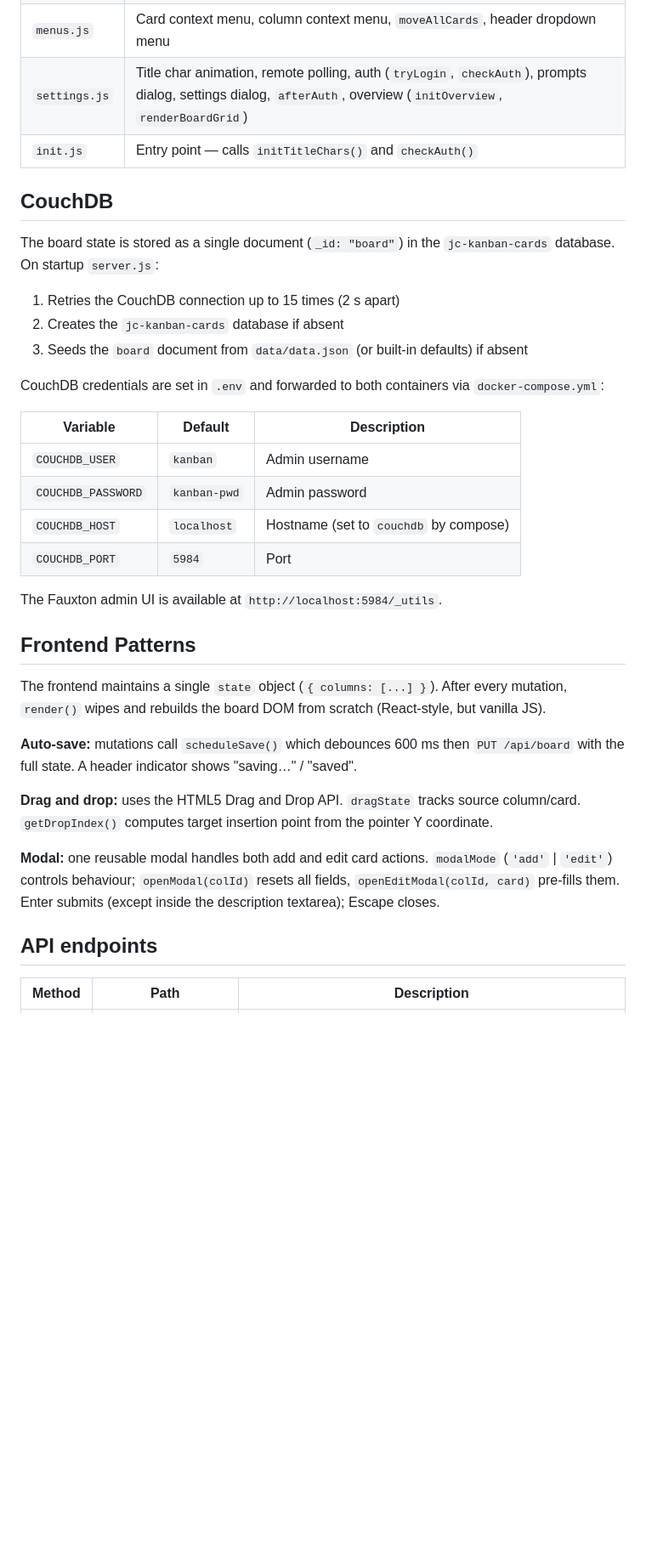
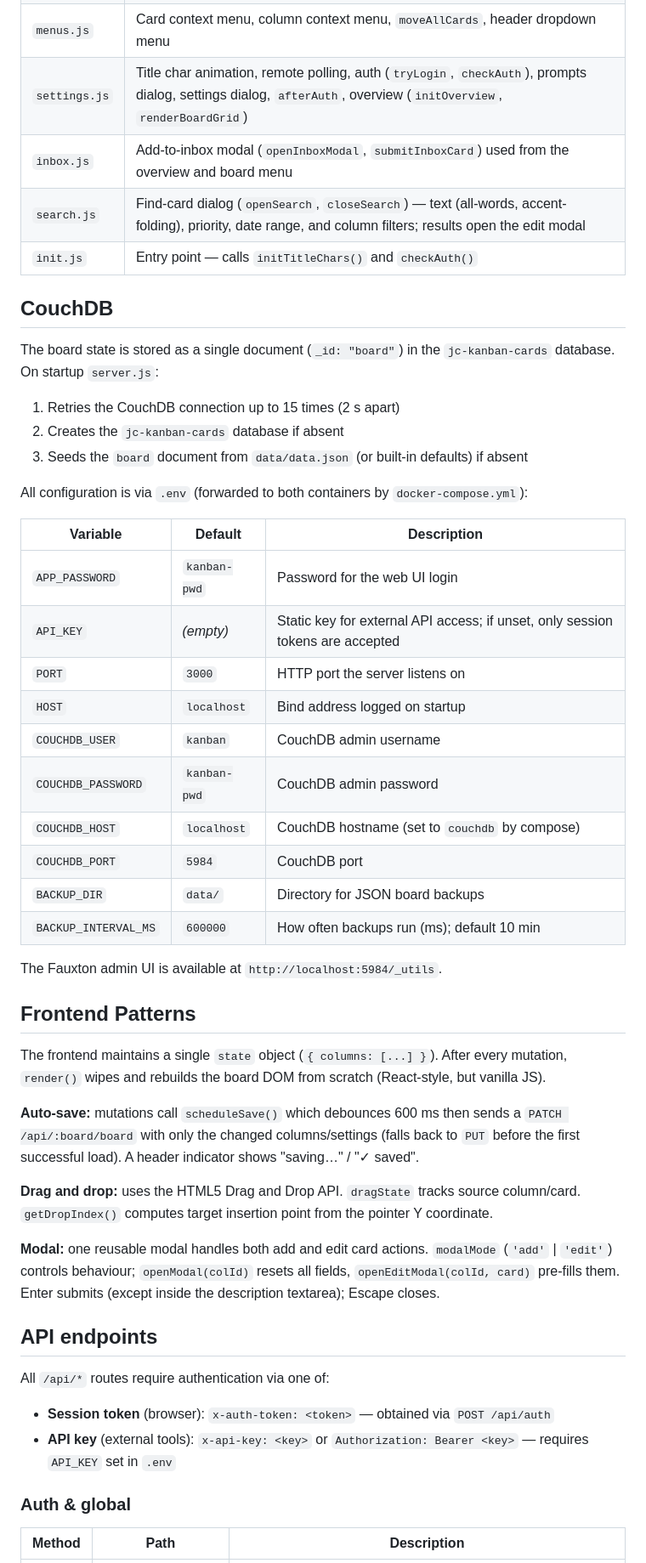
Before and after one commit to jc-prg/kanban, a Markdown page: CLAUDE.md, the part around one of its changes. Shown at 85% size. Rendered like a GitHub page; blank space fills up the shorter version.

```diff
--- a/CLAUDE.md
+++ b/CLAUDE.md
@@ -46,6 +45,8 @@ Single-page kanban board with a minimal three-layer design:
 | `render.js` | `escHtml`, `fmtDate`, `safeLink`, `getLinkBadgeHtml`, `render()` |
 | `menus.js` | Card context menu, column context menu, `moveAllCards`, header dropdown menu |
 | `settings.js` | Title char animation, remote polling, auth (`tryLogin`, `checkAuth`), prompts dialog, settings dialog, `afterAuth`, overview (`initOverview`, `renderBoardGrid`) |
+| `inbox.js` | Add-to-inbox modal (`openInboxModal`, `submitInboxCard`) used from the overview and board menu |
+| `search.js` | Find-card dialog (`openSearch`, `closeSearch`) — text (all-words, accent-folding), priority, date range, and column filters; results open the edit modal |
 | `init.js` | Entry point — calls `initTitleChars()` and `checkAuth()` |
 
 ## CouchDB
@@ -55,14 +56,20 @@ The board state is stored as a single document (`_id: "board"`) in the `jc-kanba
 2. Creates the `jc-kanban-cards` database if absent
 3. Seeds the `board` document from `data/data.json` (or built-in defaults) if absent
 
-CouchDB credentials are set in `.env` and forwarded to both containers via `docker-compose.yml`:
+All configuration is via `.env` (forwarded to both containers by `docker-compose.yml`):
 
 | Variable | Default | Description |
 |---|---|---|
-| `COUCHDB_USER` | `kanban` | Admin username |
-| `COUCHDB_PASSWORD` | `kanban-pwd` | Admin password |
-| `COUCHDB_HOST` | `localhost` | Hostname (set to `couchdb` by compose) |
-| `COUCHDB_PORT` | `5984` | Port |
+| `APP_PASSWORD` | `kanban-pwd` | Password for the web UI login |
+| `API_KEY` | _(empty)_ | Static key for external API access; if unset, only session tokens are accepted |
+| `PORT` | `3000` | HTTP port the server listens on |
+| `HOST` | `localhost` | Bind address logged on startup |
+| `COUCHDB_USER` | `kanban` | CouchDB admin username |
+| `COUCHDB_PASSWORD` | `kanban-pwd` | CouchDB admin password |
+| `COUCHDB_HOST` | `localhost` | CouchDB hostname (set to `couchdb` by compose) |
+| `COUCHDB_PORT` | `5984` | CouchDB port |
+| `BACKUP_DIR` | `data/` | Directory for JSON board backups |
+| `BACKUP_INTERVAL_MS` | `600000` | How often backups run (ms); default 10 min |
 
 The Fauxton admin UI is available at `http://localhost:5984/_utils`.
 
@@ -70,7 +77,7 @@ The Fauxton admin UI is available at `http://localhost:5984/_utils`.
 
 The frontend maintains a single `state` object (`{ columns: [...] }`). After every mutation, `render()` wipes and rebuilds the board DOM from scratch (React-style, but vanilla JS).
 
-**Auto-save:** mutations call `scheduleSave()` which debounces 600 ms then `PUT /api/board` with the full state. A header indicator shows "saving…" / "saved".
+**Auto-save:** mutations call `scheduleSave()` which debounces 600 ms then sends a `PATCH /api/:board/board` with only the changed columns/settings (falls back to `PUT` before the first successful load). A header indicator shows "saving…" / "✓ saved".
 
 **Drag and drop:** uses the HTML5 Drag and Drop API. `dragState` tracks source column/card. `getDropIndex()` computes target insertion point from the pointer Y coordinate.
 
@@ -78,5 +85,11 @@ The frontend maintains a single `state` object (`{ columns: [...] }`). After eve
 
 ## API endpoints
 
+All `/api/*` routes require authentication via one of:
+- **Session token** (browser): `x-auth-token: <token>` — obtained via `POST /api/auth`
+- **API key** (external tools): `x-api-key: <key>` or `Authorization: Bearer <key>` — requires `API_KEY` set in `.env`
+
+### Auth & global
+
 | Method | Path | Description |
 |--------|------|-------------|
```
Also changed, not shown: other parts of CLAUDE.md (+72 -21 lines).
